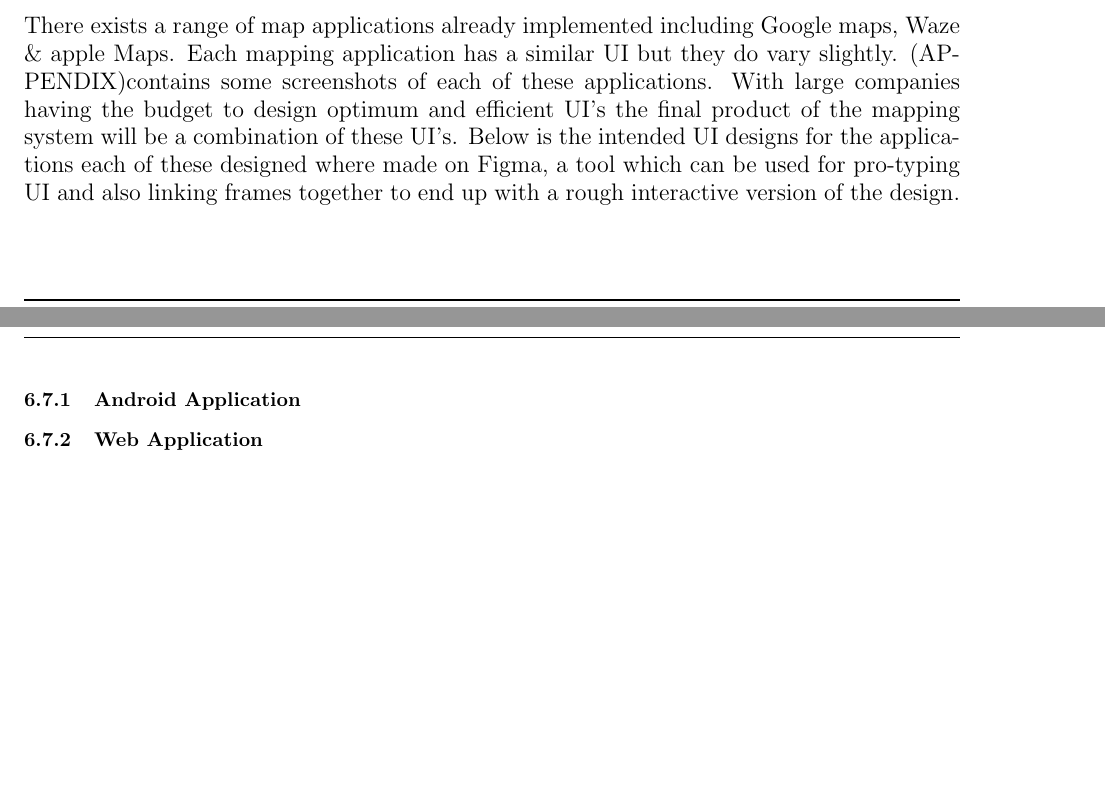
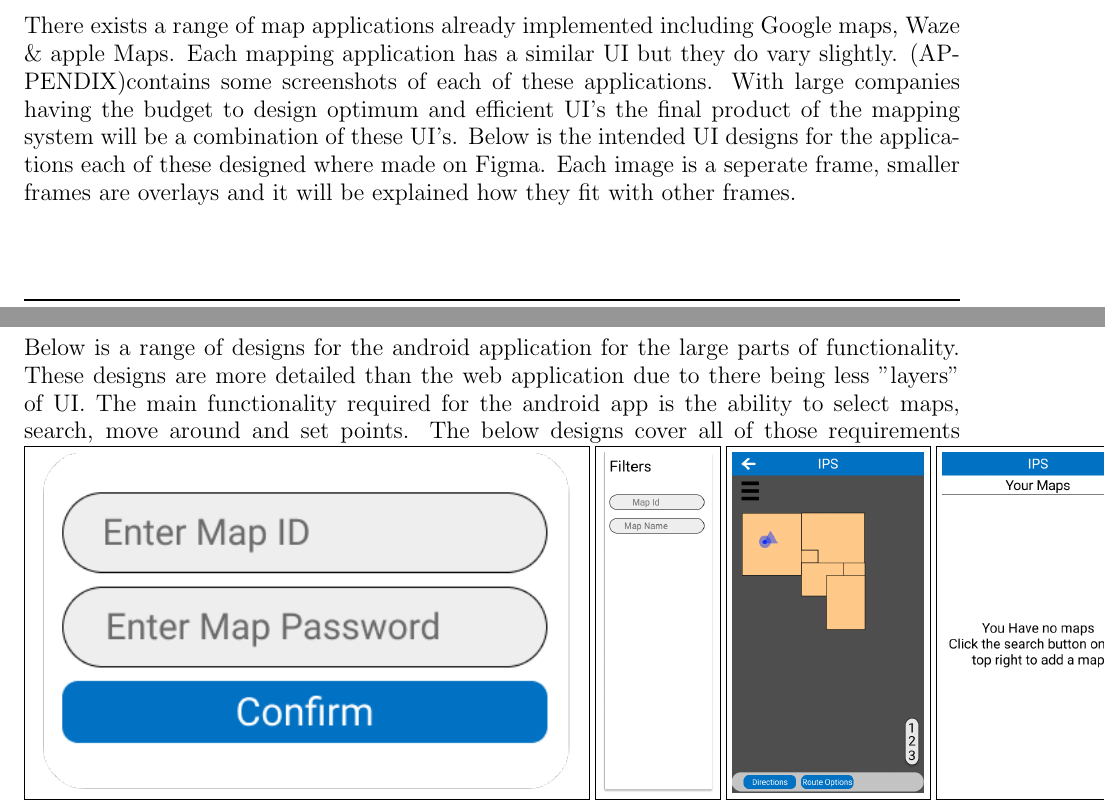
Before and after one commit to jordy2254/final-year-project-report, a LaTeX document (project.tex, which reads chapters/chapter6-design/design.tex): two parts of pages 21 and 22 of 26 before the commit and two parts of pages 21 and 22 of 27 after it, joined at a grey line, cut so that both start at the same text. Compiled offline with pdfLaTeX.

Commit message:
add images for android designs, todo actually write

```diff
--- a/chapters/chapter6-design/design.tex
+++ b/chapters/chapter6-design/design.tex
@@ -31,8 +31,11 @@ I don't know an erd I guess and data dictionary, maybe some other database desig
 \subsection{Android application}
 
 \subsection{UI Designs}
-There exists a range of map applications already implemented including Google maps, Waze \& apple Maps. Each mapping application has a similar UI but they do vary slightly. \appendixtemp contains some screenshots of each of these applications. With large companies having the budget to design optimum and efficient UI's the final product of the mapping system will be a combination of these UI's. Below is the intended UI designs for the applications each of these designed where made on Figma, a tool which can be used for pro-typing UI and also linking frames together to end up with a rough interactive version of the design.
+There exists a range of map applications already implemented including Google maps, Waze \& apple Maps. Each mapping application has a similar UI but they do vary slightly. \appendixtemp contains some screenshots of each of these applications. With large companies having the budget to design optimum and efficient UI's the final product of the mapping system will be a combination of these UI's. Below is the intended UI designs for the applications each of these designed where made on Figma. Each image is a seperate frame, smaller frames are overlays and it will be explained how they fit with other frames.
 
 \subsubsection{Android Application}
-
-
+Below is a range of designs for the android application for the large parts of functionality. These designs are more detailed than the web application due to there being less "layers" of UI. The main functionality required for the android app is the ability to select maps, search, move around and set points. The below designs cover all of those requirements
+\fbox{\includegraphics[height=6cm]{./images/designs/ui/android/AddMap.png}}
+\fbox{\includegraphics[height=6cm]{./images/designs/ui/android/mapFilterOveralay.png}}
+\fbox{\includegraphics[height=6cm]{./images/designs/ui/android/Map.png}}
+\fbox{\includegraphics[height=6cm]{./images/designs/ui/android/MapSelection.png}}
```
Also changed, not shown: images/designs/ui/android/AddMap.png (added), images/designs/ui/android/Map.png (added), images/designs/ui/android/MapFilterOveralay.png (added), images/designs/ui/android/MapSelection.png (added), images/designs/ui/android/MapSelectionWithmaps.png (added), images/designs/ui/android/RouteOptions.png (added), images/designs/ui/android/RouteSearch.png (added), chapters/chapter6-design/design.tex (3 more changed lines).
